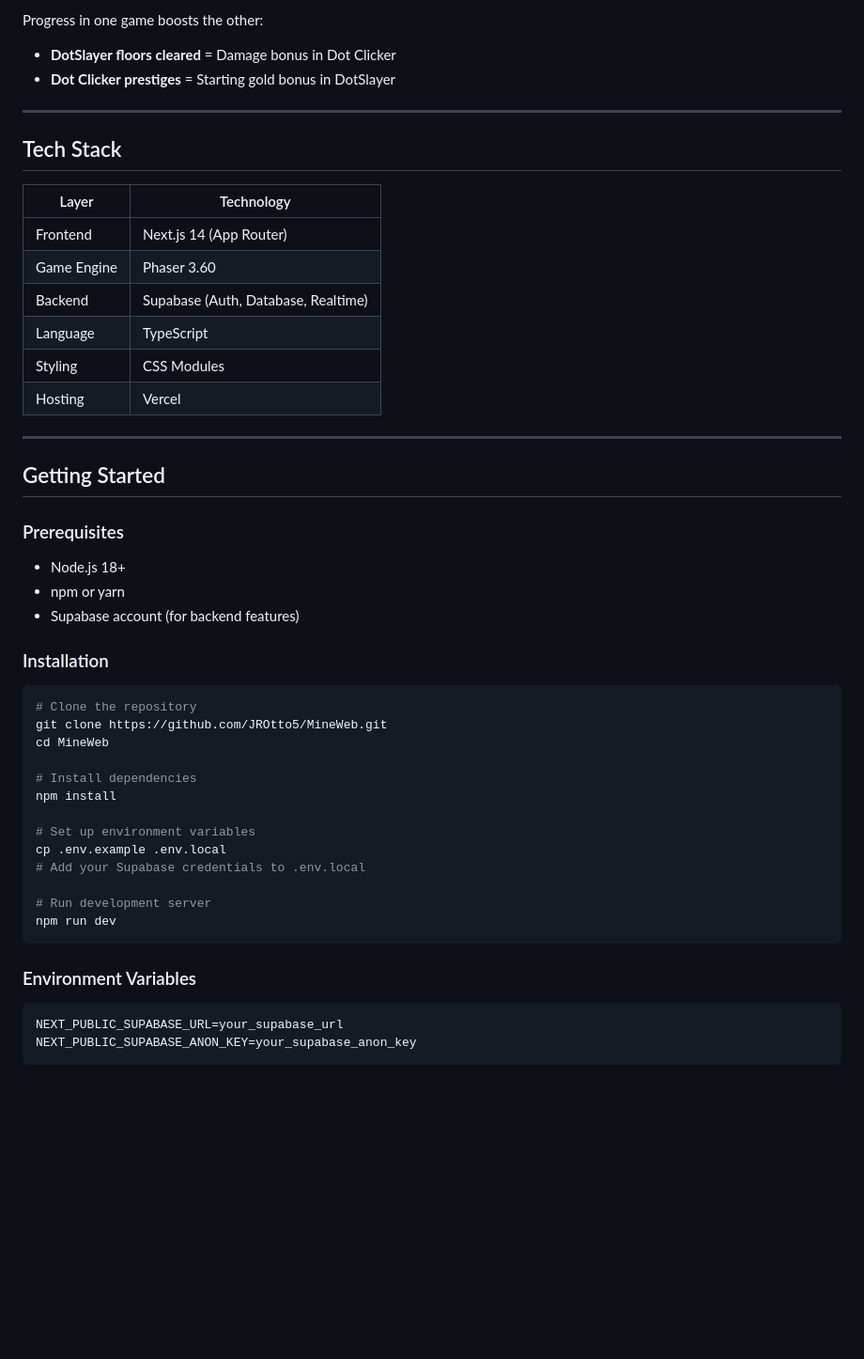
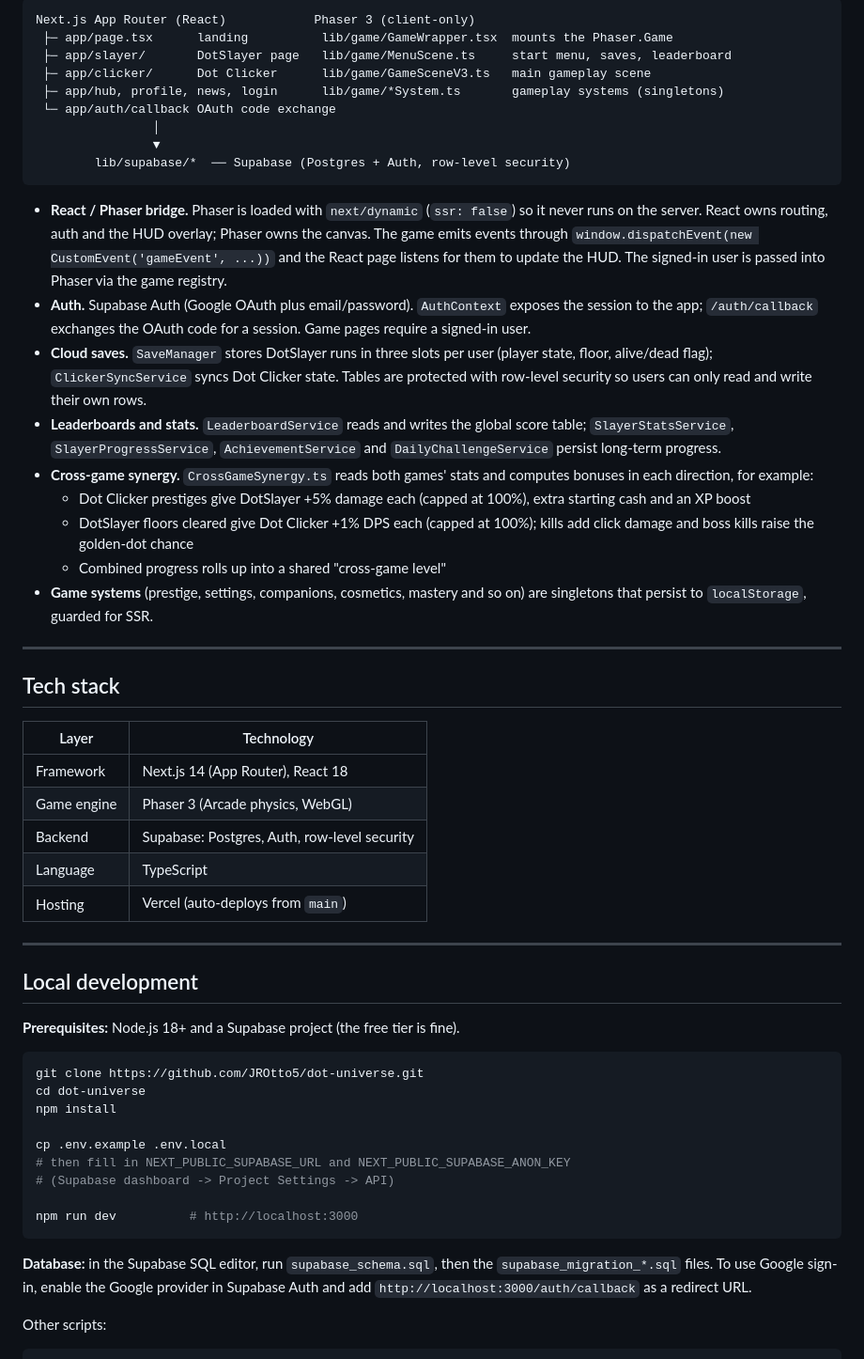
Before and after one commit to JROtto5/dot-universe, a Markdown page: README.md, the part around one of its changes. Shown at 94% size. Drawn GitHub-style; blank space fills up the shorter version.

````diff
--- a/README.md
+++ b/README.md
@@ -45,53 +42,57 @@ Build your dot empire with buildings, upgrades, and prestige mechanics.
 
-Progress in one game boosts the other:
-- **DotSlayer floors cleared** = Damage bonus in Dot Clicker
-- **Dot Clicker prestiges** = Starting gold bonus in DotSlayer
+```
+Next.js App Router (React)            Phaser 3 (client-only)
+ ├─ app/page.tsx      landing          lib/game/GameWrapper.tsx  mounts the Phaser.Game
+ ├─ app/slayer/       DotSlayer page   lib/game/MenuScene.ts     start menu, saves, leaderboard
+ ├─ app/clicker/      Dot Clicker      lib/game/GameSceneV3.ts   main gameplay scene
+ ├─ app/hub, profile, news, login      lib/game/*System.ts       gameplay systems (singletons)
+ └─ app/auth/callback OAuth code exchange
+                │
+                ▼
+        lib/supabase/*  ── Supabase (Postgres + Auth, row-level security)
+```
+
+- **React / Phaser bridge.** Phaser is loaded with `next/dynamic` (`ssr: false`) so it never runs on the server. React owns routing, auth and the HUD overlay; Phaser owns the canvas. The game emits events through `window.dispatchEvent(new CustomEvent('gameEvent', ...))` and the React page listens for them to update the HUD. The signed-in user is passed into Phaser via the game registry.
+- **Auth.** Supabase Auth (Google OAuth plus email/password). `AuthContext` exposes the session to the app; `/auth/callback` exchanges the OAuth code for a session. Game pages require a signed-in user.
+- **Cloud saves.** `SaveManager` stores DotSlayer runs in three slots per user (player state, floor, alive/dead flag); `ClickerSyncService` syncs Dot Clicker state. Tables are protected with row-level security so users can only read and write their own rows.
+- **Leaderboards and stats.** `LeaderboardService` reads and writes the global score table; `SlayerStatsService`, `SlayerProgressService`, `AchievementService` and `DailyChallengeService` persist long-term progress.
+- **Cross-game synergy.** `CrossGameSynergy.ts` reads both games' stats and computes bonuses in each direction, for example:
+  - Dot Clicker prestiges give DotSlayer +5% damage each (capped at 100%), extra starting cash and an XP boost
+  - DotSlayer floors cleared give Dot Clicker +1% DPS each (capped at 100%); kills add click damage and boss kills raise the golden-dot chance
+  - Combined progress rolls up into a shared "cross-game level"
+- **Game systems** (prestige, settings, companions, cosmetics, mastery and so on) are singletons that persist to `localStorage`, guarded for SSR.
 
 ---
 
-## Tech Stack
+## Tech stack
 
 | Layer | Technology |
 |-------|------------|
-| Frontend | Next.js 14 (App Router) |
-| Game Engine | Phaser 3.60 |
-| Backend | Supabase (Auth, Database, Realtime) |
+| Framework | Next.js 14 (App Router), React 18 |
+| Game engine | Phaser 3 (Arcade physics, WebGL) |
+| Backend | Supabase: Postgres, Auth, row-level security |
 | Language | TypeScript |
-| Styling | CSS Modules |
-| Hosting | Vercel |
+| Hosting | Vercel (auto-deploys from `main`) |
 
 ---
 
-## Getting Started
+## Local development
 
-### Prerequisites
-
-- Node.js 18+
-- npm or yarn
-- Supabase account (for backend features)
-
-### Installation
+**Prerequisites:** Node.js 18+ and a Supabase project (the free tier is fine).
 
 ```bash
-# Clone the repository
-git clone https://github.com/JROtto5/MineWeb.git
-cd MineWeb
-
-# Install dependencies
+git clone https://github.com/JROtto5/dot-universe.git
+cd dot-universe
 npm install
 
-# Set up environment variables
 cp .env.example .env.local
-# Add your Supabase credentials to .env.local
+# then fill in NEXT_PUBLIC_SUPABASE_URL and NEXT_PUBLIC_SUPABASE_ANON_KEY
+# (Supabase dashboard -> Project Settings -> API)
 
-# Run development server
-npm run dev
+npm run dev          # http://localhost:3000
 ```
 
-### Environment Variables
+**Database:** in the Supabase SQL editor, run `supabase_schema.sql`, then the `supabase_migration_*.sql` files. To use Google sign-in, enable the Google provider in Supabase Auth and add `http://localhost:3000/auth/callback` as a redirect URL.
 
-```env
-NEXT_PUBLIC_SUPABASE_URL=your_supabase_url
-NEXT_PUBLIC_SUPABASE_ANON_KEY=your_supabase_anon_key
-```
+Other scripts:
 
````
Also changed, not shown: other parts of README.md (+43 -128 lines), docs/gameplay.png (added), docs/menu.png (added), 15 other files.
